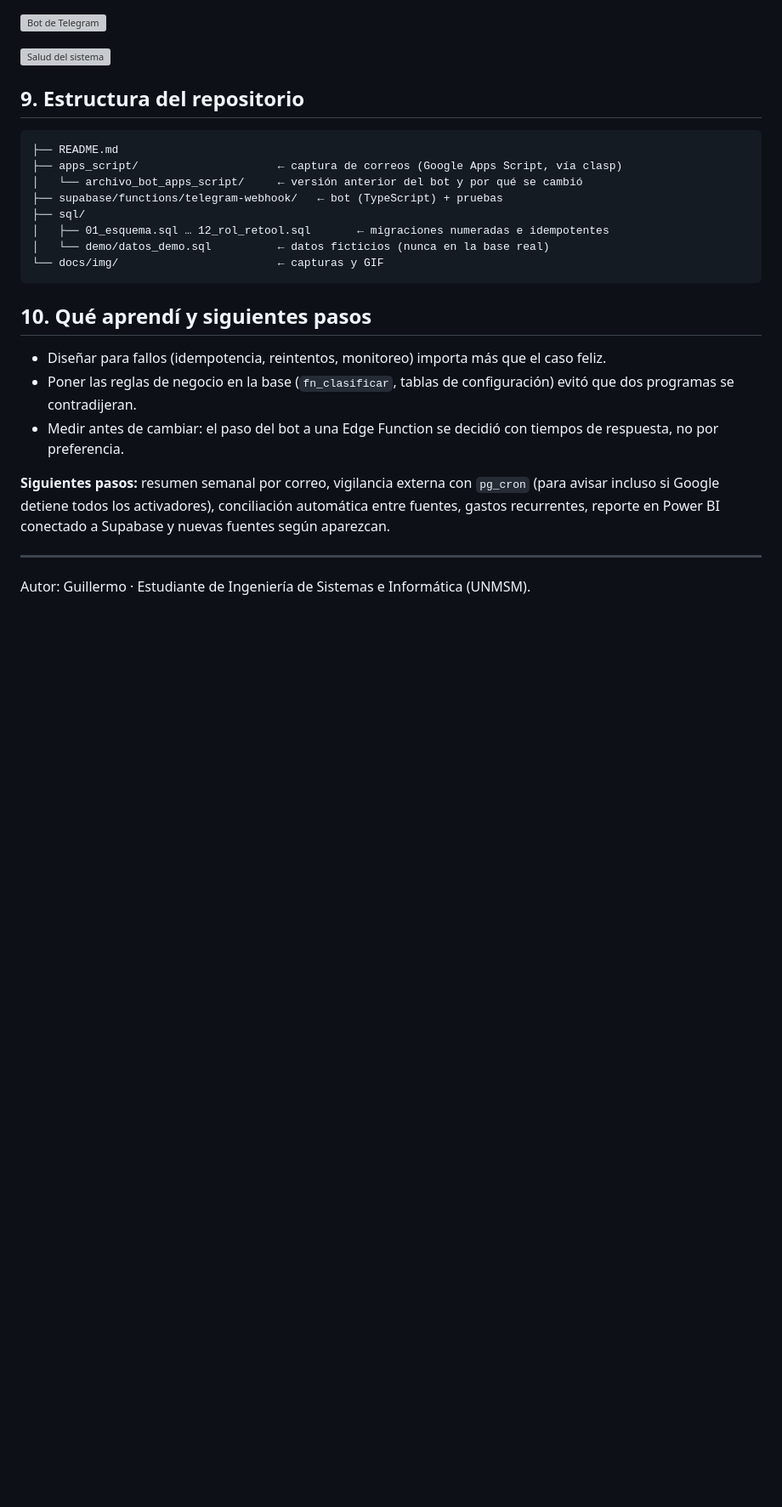
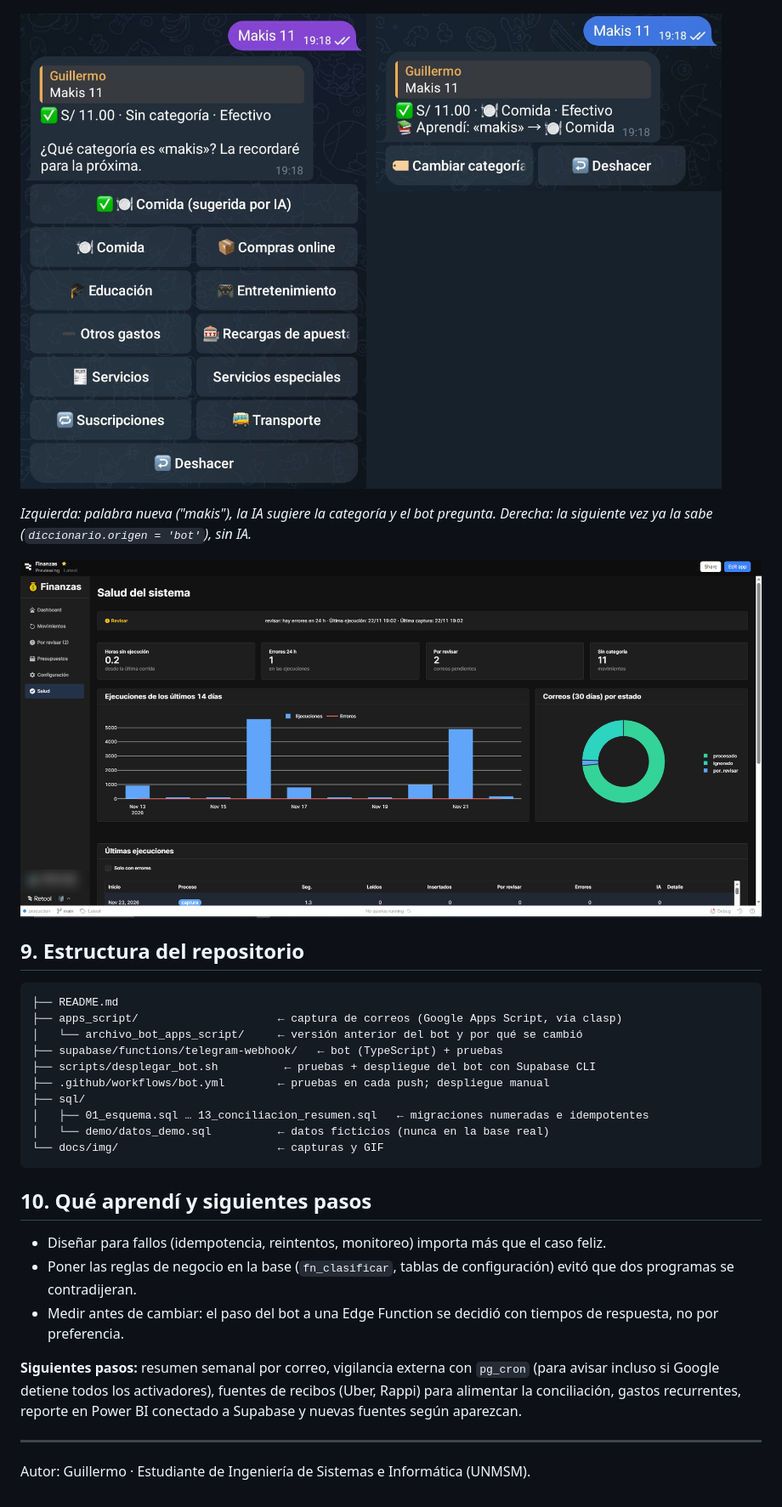
Before and after one commit to Guille2977/Finanzas-personales, a Markdown page: README.md, the part around one of its changes. Shown at 85% size. Rendered like a GitHub page; pictures changed too: docs/img/bot.png (added), docs/img/panel_salud.png (added); blank space fills up the shorter version; grey boxes are pictures that could not be loaded.

````diff
--- a/README.md
+++ b/README.md
@@ -167,6 +168,7 @@ Ver [`docs/retool.md`](docs/retool.md). Resumen: ponerle contraseña al usuario
 ![Bot de Telegram](docs/img/bot.png)
 
-<!-- CAPTURA: Retool · Salud del sistema. docs/img/panel_salud.png -->
+*Izquierda: palabra nueva ("makis"), la IA sugiere la categoría y el bot pregunta. Derecha: la siguiente vez ya la sabe (`diccionario.origen = 'bot'`), sin IA.*
+
 ![Salud del sistema](docs/img/panel_salud.png)
 
 ## 9. Estructura del repositorio
@@ -176,8 +178,10 @@ Ver [`docs/retool.md`](docs/retool.md). Resumen: ponerle contraseña al usuario
 ├── apps_script/                     ← captura de correos (Google Apps Script, vía clasp)
 │   └── archivo_bot_apps_script/     ← versión anterior del bot y por qué se cambió
 ├── supabase/functions/telegram-webhook/   ← bot (TypeScript) + pruebas
+├── scripts/desplegar_bot.sh          ← pruebas + despliegue del bot con Supabase CLI
+├── .github/workflows/bot.yml        ← pruebas en cada push; despliegue manual
 ├── sql/
-│   ├── 01_esquema.sql … 12_rol_retool.sql       ← migraciones numeradas e idempotentes
+│   ├── 01_esquema.sql … 13_conciliacion_resumen.sql   ← migraciones numeradas e idempotentes
 │   └── demo/datos_demo.sql          ← datos ficticios (nunca en la base real)
 └── docs/img/                        ← capturas y GIF
 ```
@@ -188,7 +192,7 @@ Ver [`docs/retool.md`](docs/retool.md). Resumen: ponerle contraseña al usuario
 - Poner las reglas de negocio en la base (`fn_clasificar`, tablas de configuración) evitó que dos programas se contradijeran.
 - Medir antes de cambiar: el paso del bot a una Edge Function se decidió con tiempos de respuesta, no por preferencia.
 
-**Siguientes pasos:** resumen semanal por correo, vigilancia externa con `pg_cron` (para avisar incluso si Google detiene todos los activadores), conciliación automática entre fuentes, gastos recurrentes, reporte en Power BI conectado a Supabase y nuevas fuentes según aparezcan.
+**Siguientes pasos:** resumen semanal por correo, vigilancia externa con `pg_cron` (para avisar incluso si Google detiene todos los activadores), fuentes de recibos (Uber, Rappi) para alimentar la conciliación, gastos recurrentes, reporte en Power BI conectado a Supabase y nuevas fuentes según aparezcan.
 
 ---
 
````
Also changed, not shown: other parts of README.md (+23 -22 lines), docs/despliegue_bot.md (added, +100 -0 lines), docs/img/modelo.png (added), docs/img/panel_dashboard.png (added), docs/img/panel_por_revisar.png (added), 5 other files.
